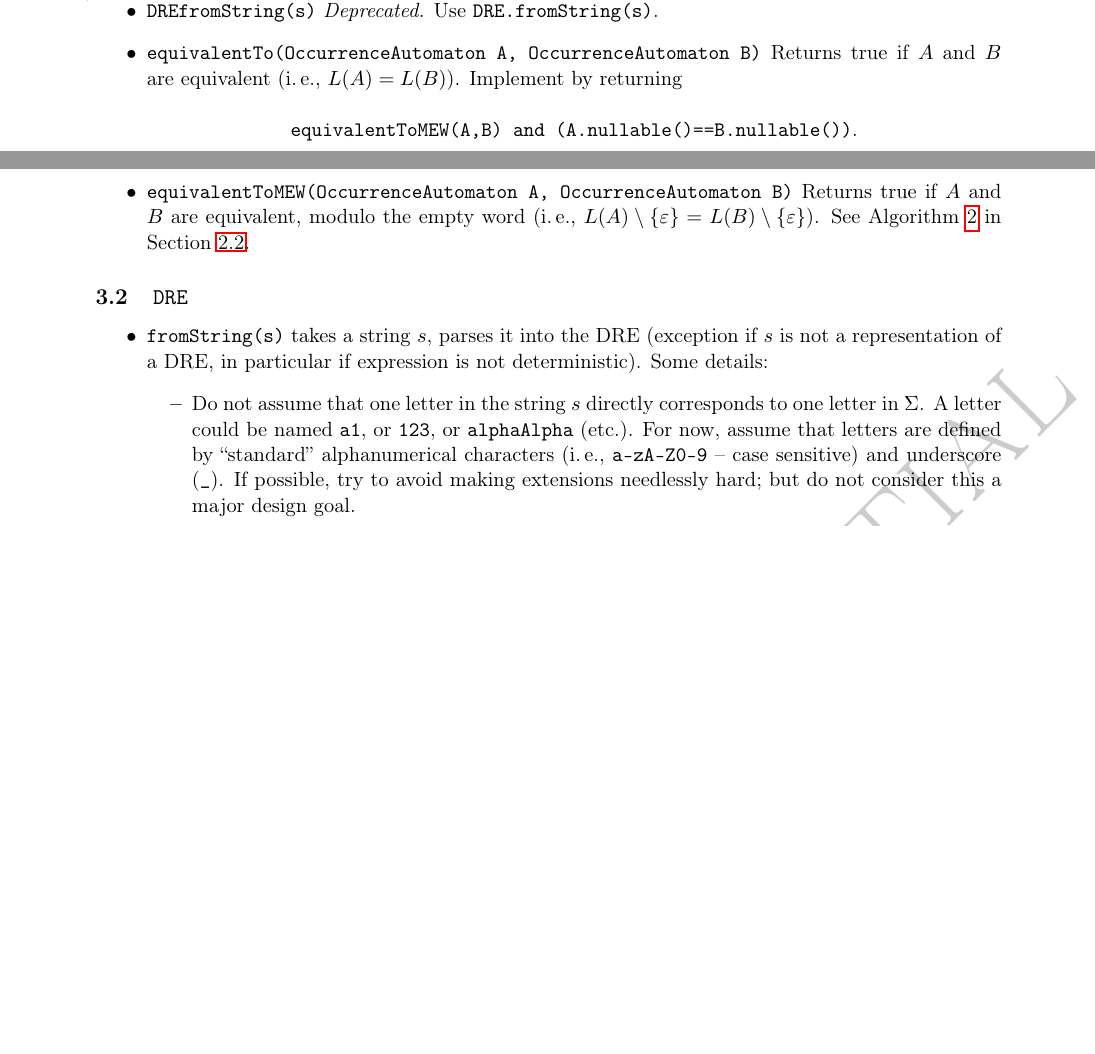
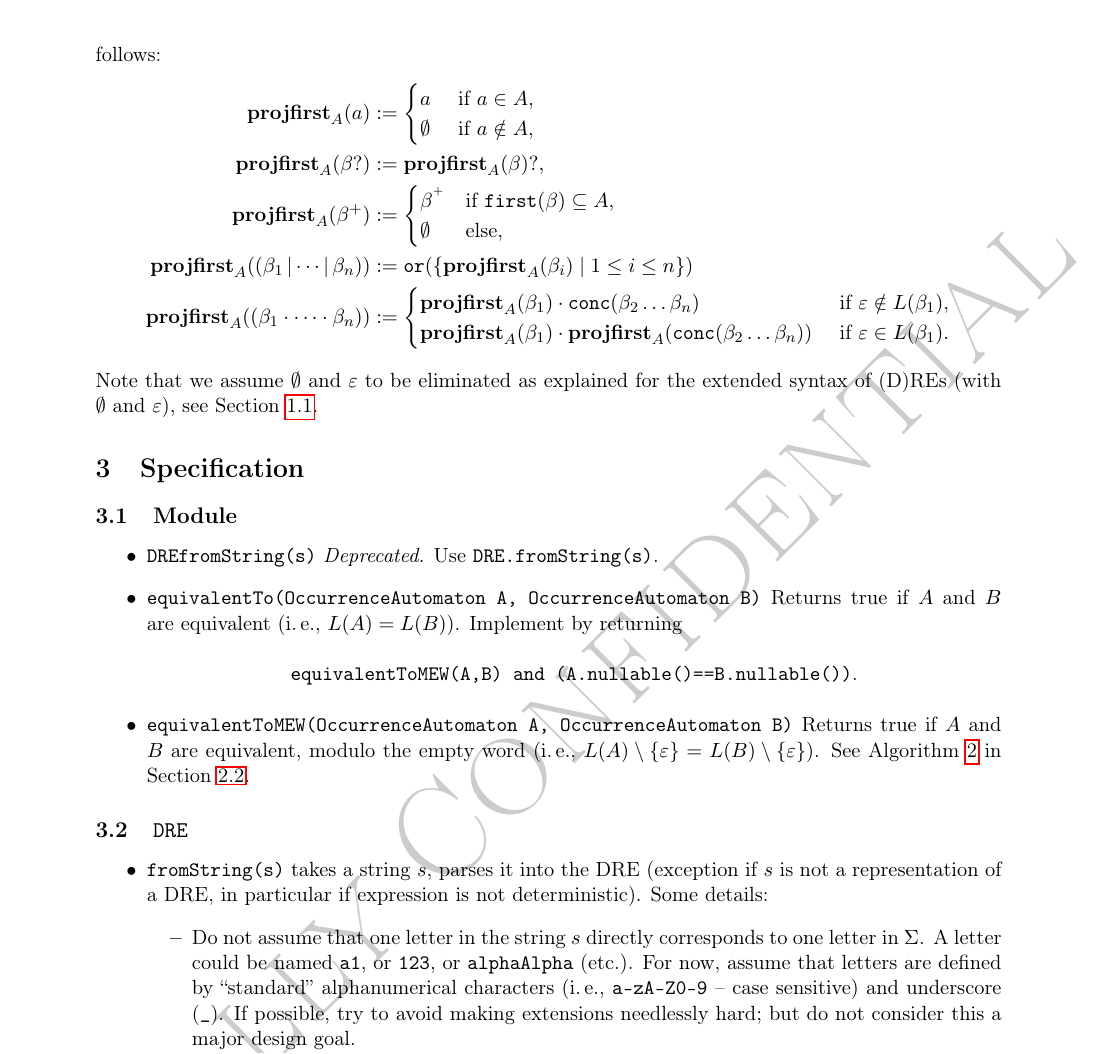
Before and after one commit to cburschka/modod, a LaTeX document (doc/modod.tex): two parts of pages 12 and 13 of 20 before the commit and part of page 13 of 20 after it, the two joined at a grey line, cut at the place of the change, the shorter picture padded with empty space. Compiled offline with pdfLaTeX.

Commit message:
rule P3 preliminaries

```diff
--- a/doc/modod.tex
+++ b/doc/modod.tex
@@ -768,4 +779,29 @@ There is no rule~P3. The numbering 1, 2, 4 is due to historical reasons.
 TODO: Explain rule~P4.
+
+Let $\alpha$ be a DRE over some alphabet $\Sigma$, and let $A\subseteq \Sigma$. We define the function $\projfirst_A$ as follows:
+\begin{align*}
+	\projfirst_A(a)&\df
+		\begin{cases}
+			a & \text{ if $a\in A$,}\\
+			\emptyset & \text{ if $a\notin A$,}
+		\end{cases}\\
+	\projfirst_A(\beta\rxo)&\df \projfirst_A(\beta)\rxo,\\
+	\projfirst_A(\beta\rxp)&\df
+		\begin{cases}
+			\beta^\rxp & \text{if $\firstfun(\beta)\subseteq A$,}\\
+			\emptyset  & \text{else,}
+		\end{cases}\\
+	\projfirst_{A}((\beta_1\ror\cdots\ror\beta_n))&\df \unify(\{\projfirst_A(\beta_i)\mid 1\leq i \leq n\})\\
+	\projfirst_{A}((\beta_1\rxc\cdots\rxc\beta_n))&\df
+		\begin{cases}
+			\projfirst_{A}(\beta_1)\rxc\conc(\beta_2\ldots\beta_n) & \text{ if $\emptyword\notin L(\beta_1)$,}\\
+			\projfirst_{A}(\beta_1)\rxc\projfirst_{A}(\conc(\beta_2\ldots\beta_n)) & \text{ if $\emptyword\in L(\beta_1)$}.
+		\end{cases}
+\end{align*}
+Note that we assume $\emptyset$ and $\emptyword$ to be eliminated as explained for the  extended syntax of (D)REs (with $\emptyset$ and $\emptyword$), see Section~\ref{sec:dredef}.
+
+
+% siehe 12.162
 
 %%%%%%%%%%%%%%%%%%%%%%%%%%%%%%%%%
 \section{Specification}\label{sec:spec}
```
Also changed, not shown: doc/modod.tex (13 more changed lines).
